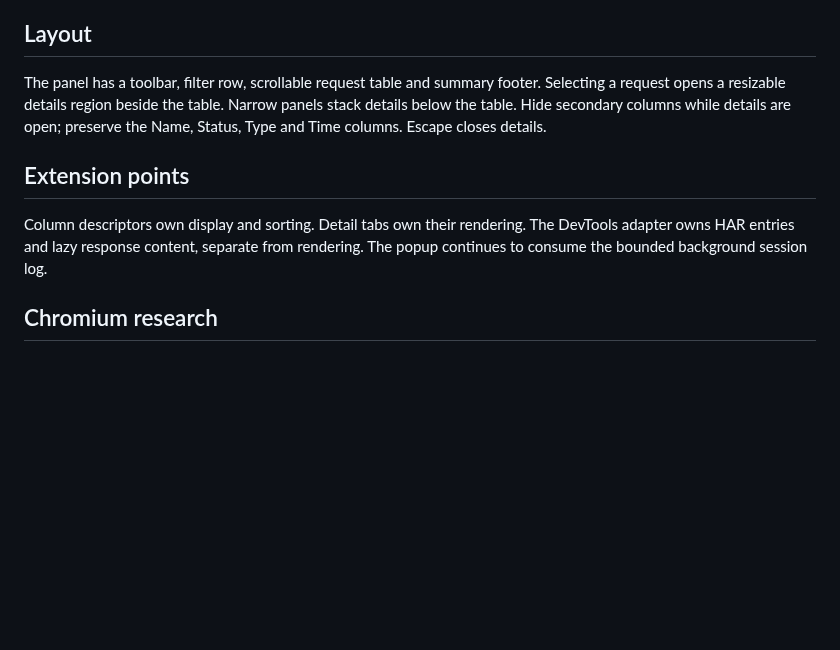
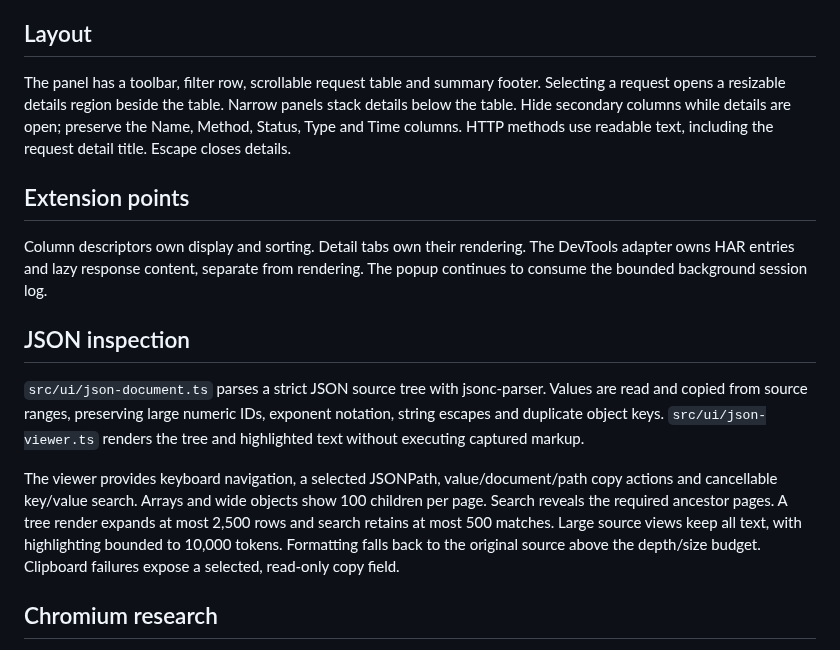
Before and after one commit to mkrtc/odinet, a Markdown page: docs/DESIGN.md, the part around the change. GitHub-like rendering; blank space fills up the shorter version.

```diff
--- a/docs/DESIGN.md
+++ b/docs/DESIGN.md
@@ -8,11 +8,17 @@ Use neutral surfaces, one blue selection accent, semantic request type colors an
 
 ## Layout
 
-The panel has a toolbar, filter row, scrollable request table and summary footer. Selecting a request opens a resizable details region beside the table. Narrow panels stack details below the table. Hide secondary columns while details are open; preserve the Name, Status, Type and Time columns. Escape closes details.
+The panel has a toolbar, filter row, scrollable request table and summary footer. Selecting a request opens a resizable details region beside the table. Narrow panels stack details below the table. Hide secondary columns while details are open; preserve the Name, Method, Status, Type and Time columns. HTTP methods use readable text, including the request detail title. Escape closes details.
 
 ## Extension points
 
 Column descriptors own display and sorting. Detail tabs own their rendering. The DevTools adapter owns HAR entries and lazy response content, separate from rendering. The popup continues to consume the bounded background session log.
+
+## JSON inspection
+
+`src/ui/json-document.ts` parses a strict JSON source tree with jsonc-parser. Values are read and copied from source ranges, preserving large numeric IDs, exponent notation, string escapes and duplicate object keys. `src/ui/json-viewer.ts` renders the tree and highlighted text without executing captured markup.
+
+The viewer provides keyboard navigation, a selected JSONPath, value/document/path copy actions and cancellable key/value search. Arrays and wide objects show 100 children per page. Search reveals the required ancestor pages. A tree render expands at most 2,500 rows and search retains at most 500 matches. Large source views keep all text, with highlighting bounded to 10,000 tokens. Formatting falls back to the original source above the depth/size budget. Clipboard failures expose a selected, read-only copy field.
 
 ## Chromium research
 
```
Also changed, not shown: README.md (+3 -2 lines), README.ru.md (+3 -2 lines), THIRD_PARTY_NOTICES.md (added, +27 -0 lines), docs/images/json-viewer.png (added), docs/images/network-table.png, docs/images/request-details.png, 12 other files.
